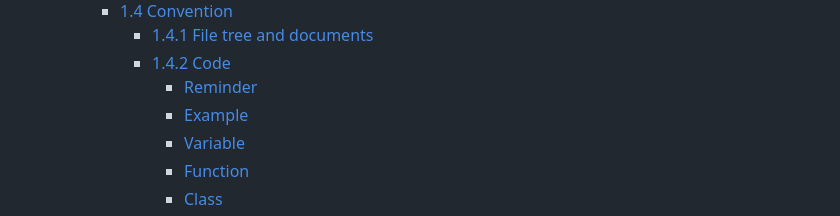
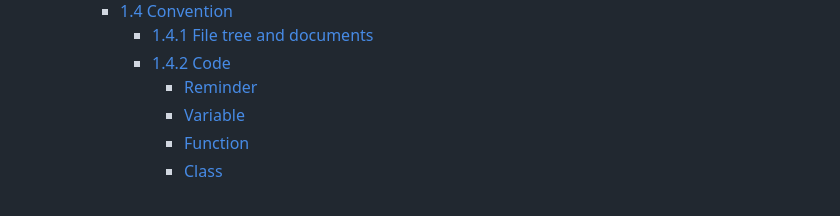
Before and after one commit to algosup/2023-2024-project-5-flutter-team-6, a Markdown page: documents/technical/technical_specifications.md, the part around one of its changes. GitHub-like rendering; folded sections open.

```diff
--- a/documents/technical/technical_specifications.md
+++ b/documents/technical/technical_specifications.md
@@ -13,7 +13,6 @@
       - [1.4.1 File tree and documents](#141-file-tree-and-documents)
       - [1.4.2 Code](#142-code)
         - [Reminder](#reminder)
-        - [Example](#example)
         - [Variable](#variable)
         - [Function](#function)
         - [Class](#class)
```
Also changed, not shown: other parts of documents/technical/technical_specifications.md (+1 -2 lines).
